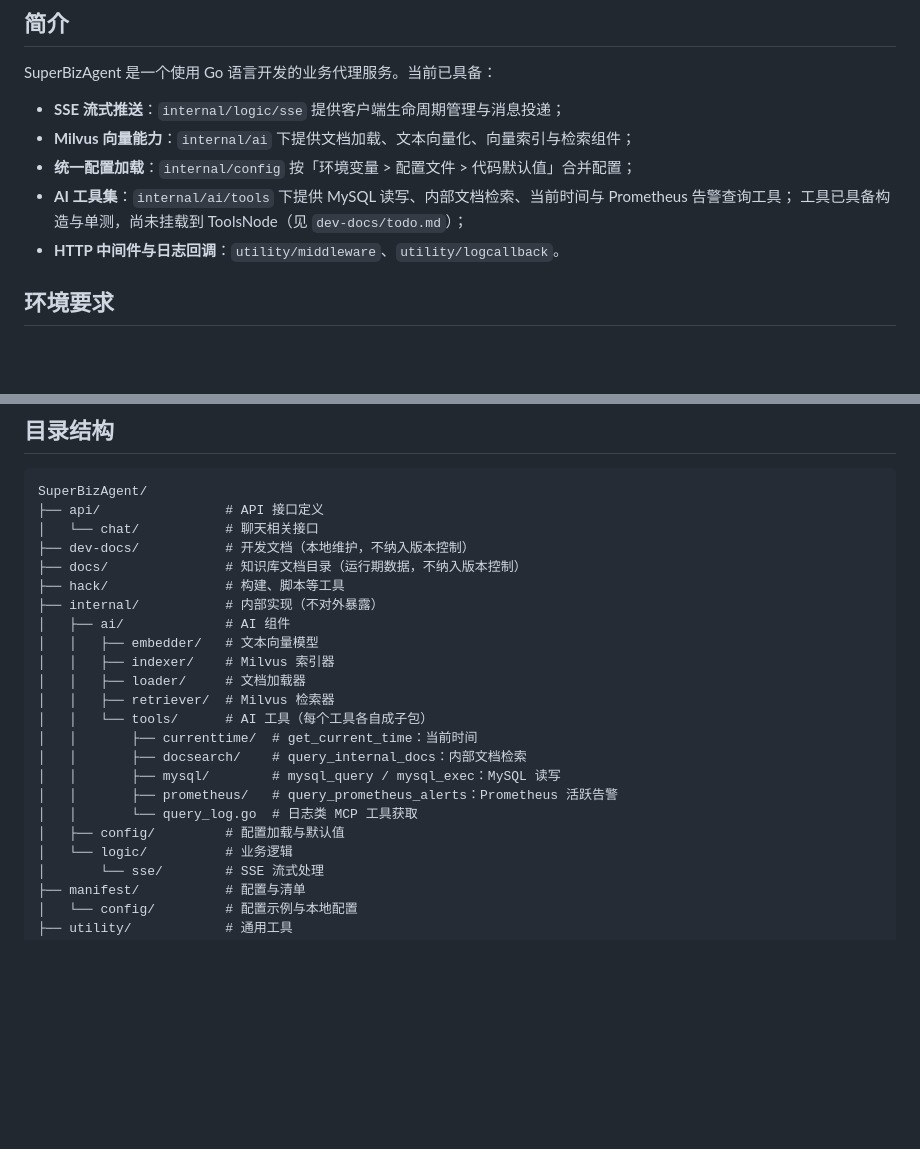
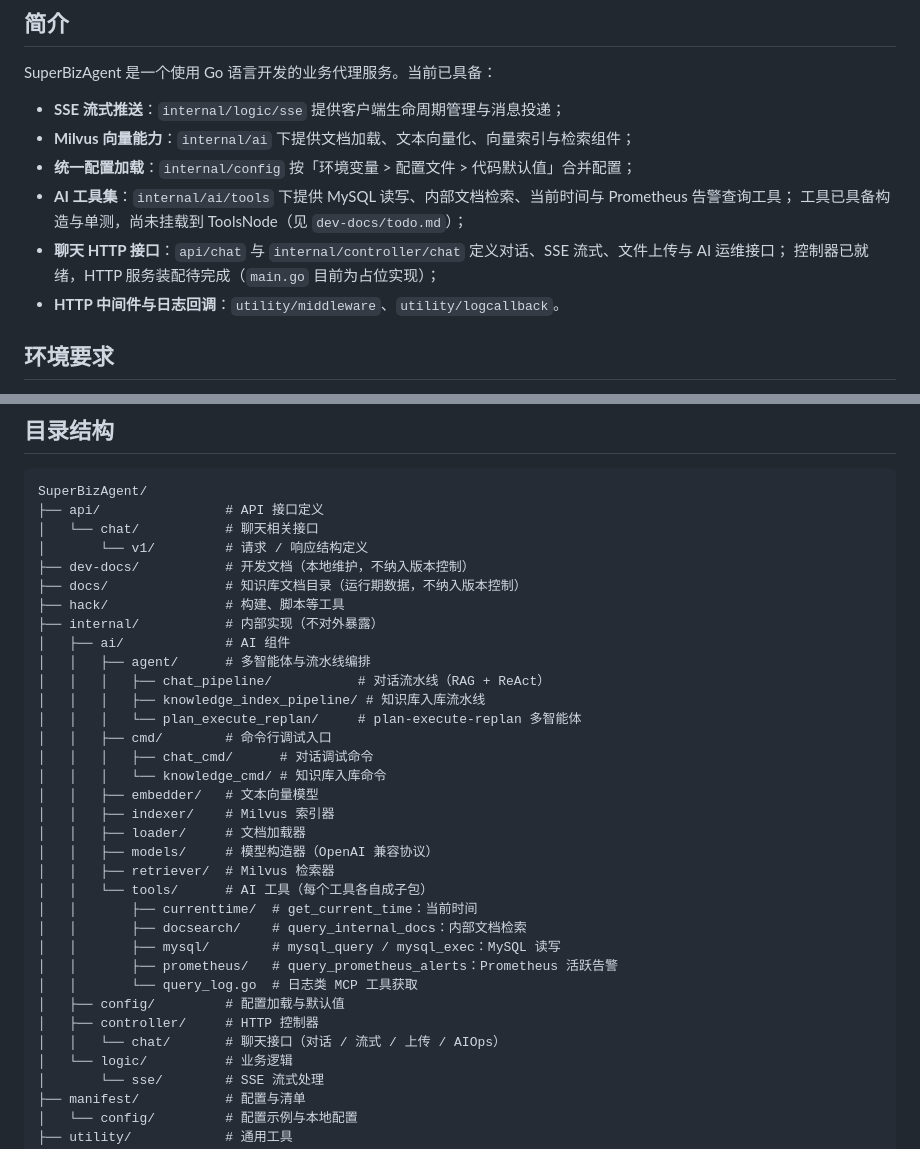
Before and after one commit to 937221314/SuperBizAgent, a Markdown page: README.md, 2 parts joined by grey strips. Drawn GitHub-style; blank space fills up the shorter version.

Commit message:
docs: 更新目录结构与聊天 HTTP 接口说明

```diff
--- a/README.md
+++ b/README.md
@@ -11,6 +11,8 @@ SuperBizAgent 是一个使用 Go 语言开发的业务代理服务。当前已
 - **统一配置加载**：`internal/config` 按「环境变量 > 配置文件 > 代码默认值」合并配置；
 - **AI 工具集**：`internal/ai/tools` 下提供 MySQL 读写、内部文档检索、当前时间与 Prometheus 告警查询工具；
   工具已具备构造与单测，尚未挂载到 ToolsNode（见 `dev-docs/todo.md`）；
+- **聊天 HTTP 接口**：`api/chat` 与 `internal/controller/chat` 定义对话、SSE 流式、文件上传与 AI 运维接口；
+  控制器已就绪，HTTP 服务装配待完成（`main.go` 目前为占位实现）；
 - **HTTP 中间件与日志回调**：`utility/middleware`、`utility/logcallback`。
 
 ## 环境要求
@@ -52,14 +54,23 @@ make fmt     # gofmt -w .
 SuperBizAgent/
 ├── api/                # API 接口定义
 │   └── chat/           # 聊天相关接口
+│       └── v1/         # 请求 / 响应结构定义
 ├── dev-docs/           # 开发文档（本地维护，不纳入版本控制）
 ├── docs/               # 知识库文档目录（运行期数据，不纳入版本控制）
 ├── hack/               # 构建、脚本等工具
 ├── internal/           # 内部实现（不对外暴露）
 │   ├── ai/             # AI 组件
+│   │   ├── agent/      # 多智能体与流水线编排
+│   │   │   ├── chat_pipeline/           # 对话流水线（RAG + ReAct）
+│   │   │   ├── knowledge_index_pipeline/ # 知识库入库流水线
+│   │   │   └── plan_execute_replan/     # plan-execute-replan 多智能体
+│   │   ├── cmd/        # 命令行调试入口
+│   │   │   ├── chat_cmd/      # 对话调试命令
+│   │   │   └── knowledge_cmd/ # 知识库入库命令
 │   │   ├── embedder/   # 文本向量模型
 │   │   ├── indexer/    # Milvus 索引器
 │   │   ├── loader/     # 文档加载器
+│   │   ├── models/     # 模型构造器（OpenAI 兼容协议）
 │   │   ├── retriever/  # Milvus 检索器
 │   │   └── tools/      # AI 工具（每个工具各自成子包）
 │   │       ├── currenttime/  # get_current_time：当前时间
@@ -68,6 +79,8 @@ SuperBizAgent/
 │   │       ├── prometheus/   # query_prometheus_alerts：Prometheus 活跃告警
 │   │       └── query_log.go  # 日志类 MCP 工具获取
 │   ├── config/         # 配置加载与默认值
+│   ├── controller/     # HTTP 控制器
+│   │   └── chat/       # 聊天接口（对话 / 流式 / 上传 / AIOps）
 │   └── logic/          # 业务逻辑
 │       └── sse/        # SSE 流式处理
 ├── manifest/           # 配置与清单
```
